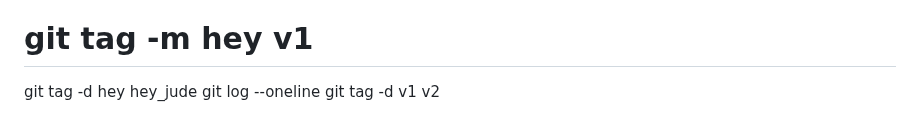
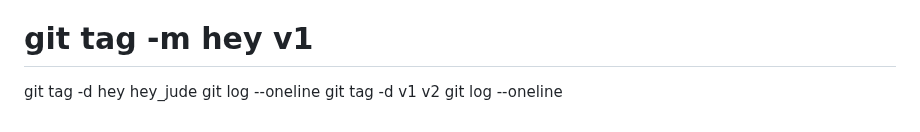
Before and after one commit to 4TUResearchData-Carpentries/workshop_notes, a Markdown page: Lesson1.md, the part around the change. Drawn GitHub-style.

Commit message:
gitautosync update 17

```diff
--- a/Lesson1.md
+++ b/Lesson1.md
@@ -290,3 +290,4 @@ git status
 git tag -d hey hey_jude
 git log --oneline
 git tag -d v1 v2
+git log --oneline
```
